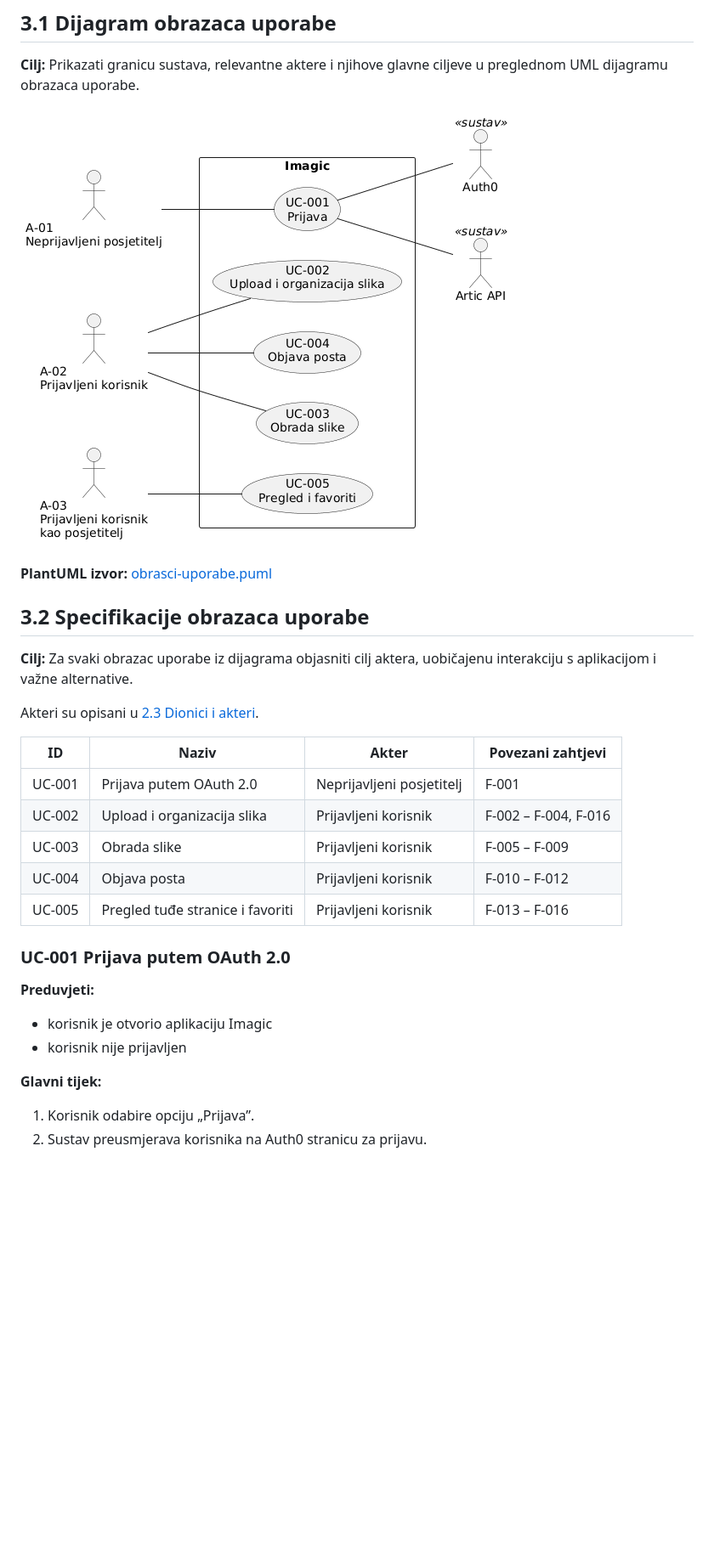
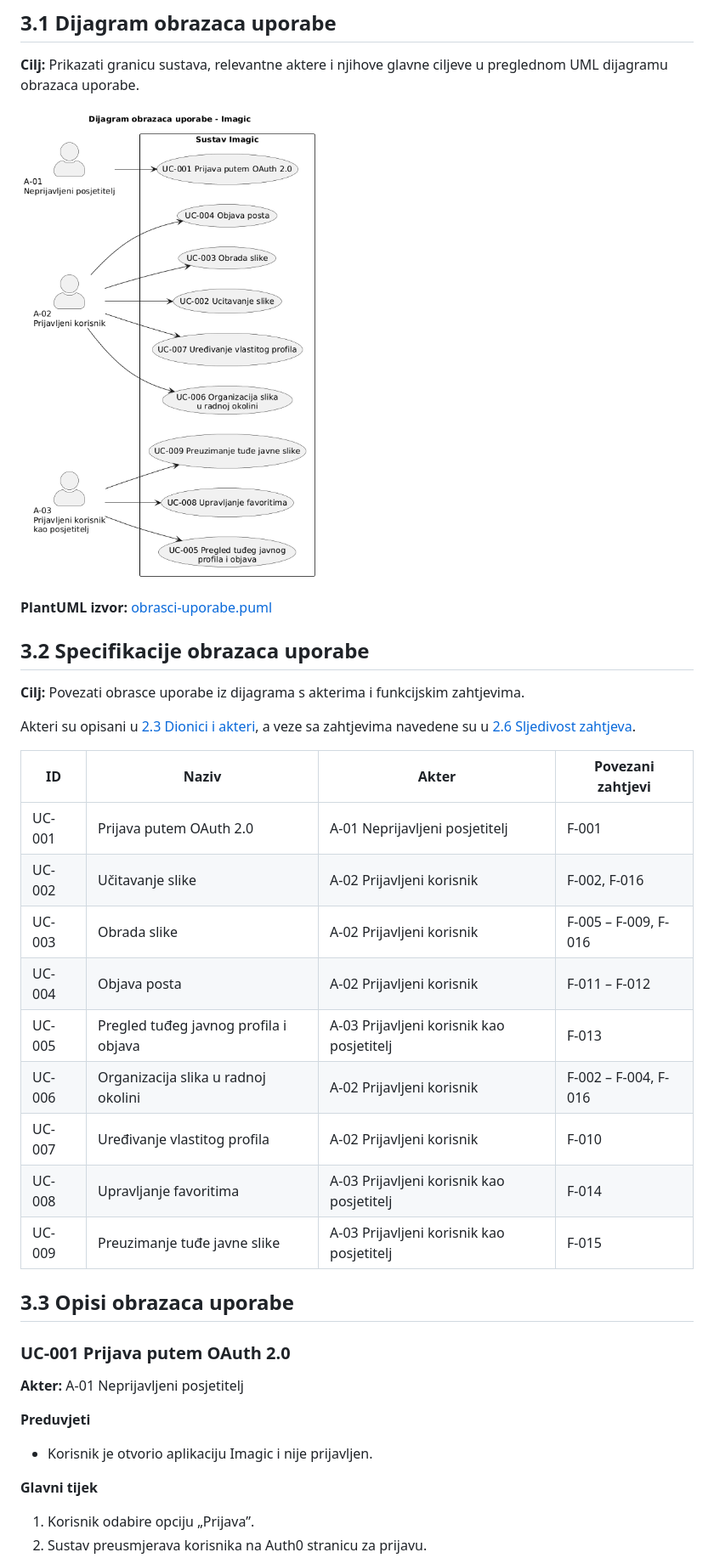
Before and after one commit to LeonIvetic/Imagic_Tim_3.2, a Markdown page: docs/3-Obrasci-uporabe.md, the part around one of its changes. Shown at 85% size. Rendered like a GitHub page; pictures changed too: docs/obrasci-uporabe.png; blank space fills up the shorter version.

Commit message:
Razrađeni obrasci uporabe i usklađena sljedivost zahtjeva

```diff
--- a/docs/3-Obrasci-uporabe.md
+++ b/docs/3-Obrasci-uporabe.md
@@ -12,24 +12,33 @@
 
 ## 3.2 Specifikacije obrazaca uporabe
 
-**Cilj:** Za svaki obrazac uporabe iz dijagrama objasniti cilj aktera, uobičajenu interakciju s aplikacijom i važne alternative.
+**Cilj:** Povezati obrasce uporabe iz dijagrama s akterima i funkcijskim zahtjevima.
 
-Akteri su opisani u [2.3 Dionici i akteri](2-Analiza-zahtjeva.md#23-dionici-i-akteri).
+Akteri su opisani u [2.3 Dionici i akteri](2-Analiza-zahtjeva.md#23-dionici-i-akteri), a veze sa zahtjevima navedene su u [2.6 Sljedivost zahtjeva](2-Analiza-zahtjeva.md#26-sljedivost-zahtjeva).
 
 | ID | Naziv | Akter | Povezani zahtjevi |
 |----|-------|-------|-------------------|
-| UC-001 | Prijava putem OAuth 2.0 | Neprijavljeni posjetitelj | F-001 |
-| UC-002 | Upload i organizacija slika | Prijavljeni korisnik | F-002 – F-004, F-016 |
-| UC-003 | Obrada slike | Prijavljeni korisnik | F-005 – F-009 |
-| UC-004 | Objava posta | Prijavljeni korisnik | F-010 – F-012 |
-| UC-005 | Pregled tuđe stranice i favoriti | Prijavljeni korisnik | F-013 – F-016 |
+| UC-001 | Prijava putem OAuth 2.0 | A-01 Neprijavljeni posjetitelj | F-001 |
+| UC-002 | Učitavanje slike | A-02 Prijavljeni korisnik | F-002, F-016 |
+| UC-003 | Obrada slike | A-02 Prijavljeni korisnik | F-005 – F-009, F-016 |
+| UC-004 | Objava posta | A-02 Prijavljeni korisnik | F-011 – F-012 |
+| UC-005 | Pregled tuđeg javnog profila i objava | A-03 Prijavljeni korisnik kao posjetitelj | F-013 |
+| UC-006 | Organizacija slika u radnoj okolini | A-02 Prijavljeni korisnik | F-002 – F-004, F-016 |
+| UC-007 | Uređivanje vlastitog profila | A-02 Prijavljeni korisnik | F-010 |
+| UC-008 | Upravljanje favoritima | A-03 Prijavljeni korisnik kao posjetitelj | F-014 |
+| UC-009 | Preuzimanje tuđe javne slike | A-03 Prijavljeni korisnik kao posjetitelj | F-015 |
+
+## 3.3 Opisi obrazaca uporabe
 
 ### UC-001 Prijava putem OAuth 2.0
 
-**Preduvjeti:**
-- korisnik je otvorio aplikaciju Imagic
-- korisnik nije prijavljen
+**Akter:** A-01 Neprijavljeni posjetitelj
 
-**Glavni tijek:**
+**Preduvjeti**
+
+- Korisnik je otvorio aplikaciju Imagic i nije prijavljen.
+
+**Glavni tijek**
+
 1. Korisnik odabire opciju „Prijava”.
 2. Sustav preusmjerava korisnika na Auth0 stranicu za prijavu.
```
Also changed, not shown: other parts of docs/3-Obrasci-uporabe.md (+185 -159 lines), docs/2-Analiza-zahtjeva.md (+12 -6 lines), 1 other file.
